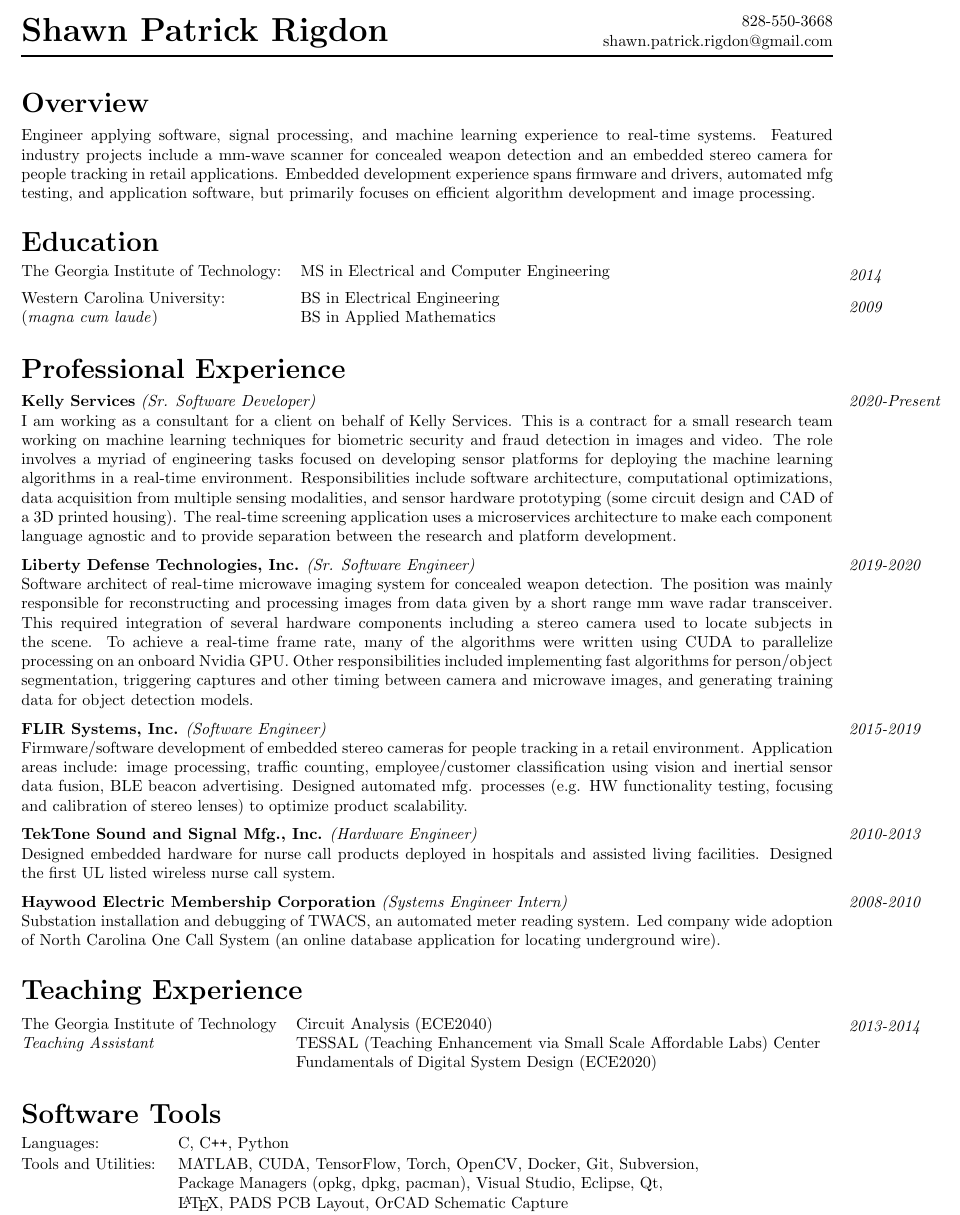
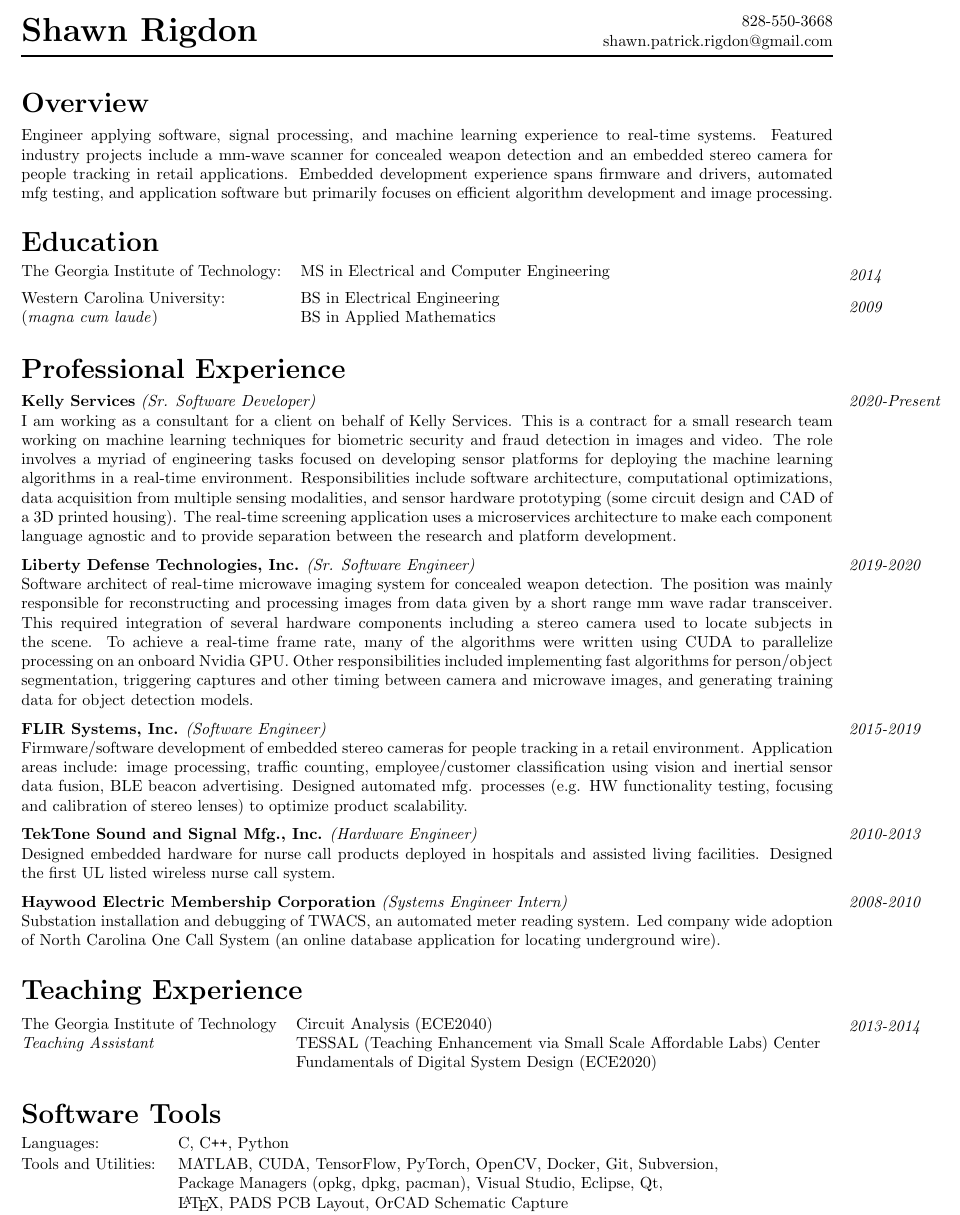
Before and after one commit to shawn-rigdon/resume, a LaTeX CV (resume.tex): part of page 1 of 2, cut so that both start at the same text. Compiled offline with pdfLaTeX.

Commit message:
Removing middle name, correcting grammar, and changing torch to pytorch

```diff
--- a/resume.tex
+++ b/resume.tex
@@ -29,7 +29,7 @@
 
 \noindent
 \begin{tabularx}{\linewidth}{@{}lR@{}}
-\multirow{2}{*}{\noindent\textbf{\Large{Shawn Patrick Rigdon}}} & \footnotesize{828-550-3668} \\[-4pt]
+\multirow{2}{*}{\noindent\textbf{\Large{Shawn Rigdon}}} & \footnotesize{828-550-3668} \\[-4pt]
 & \footnotesize{shawn.patrick.rigdon@gmail.com} \\[-4pt]
 \end{tabularx}
 
@@ -43,7 +43,7 @@
 \noindent\footnotesize{Engineer applying software, signal processing, and machine learning experience
 to real-time systems.  Featured industry projects include a mm-wave scanner for concealed weapon
 detection and an embedded stereo camera for people tracking in retail applications.  Embedded development
-experience spans firmware and drivers, automated mfg testing, and application software, but primarily
+experience spans firmware and drivers, automated mfg testing, and application software but primarily
 focuses on efficient algorithm development and image processing.}
 
 \newsection{Education}
@@ -124,7 +124,7 @@
 \medskip\noindent
 \begin{tabularx}{\linewidth}{@{}lL@{}}
 \footnotesize{Languages:} & \footnotesize{C, C\texttt{++}, Python}\vspace{0.5mm}\\
-\footnotesize{Tools and Utilities:} & \footnotesize{MATLAB, CUDA, TensorFlow, Torch, OpenCV, Docker, Git, Subversion,}\\
+\footnotesize{Tools and Utilities:} & \footnotesize{MATLAB, CUDA, TensorFlow, PyTorch, OpenCV, Docker, Git, Subversion,}\\
                                     & \footnotesize{Package Managers (opkg, dpkg, pacman), Visual Studio, Eclipse, Qt,}\\
                                     & \footnotesize{\LaTeX, PADS PCB Layout, OrCAD Schematic Capture}\vspace{0.5mm}\\
 \footnotesize{Operating Systems:}   & \footnotesize{Microsoft Windows, Linux}\\
```
